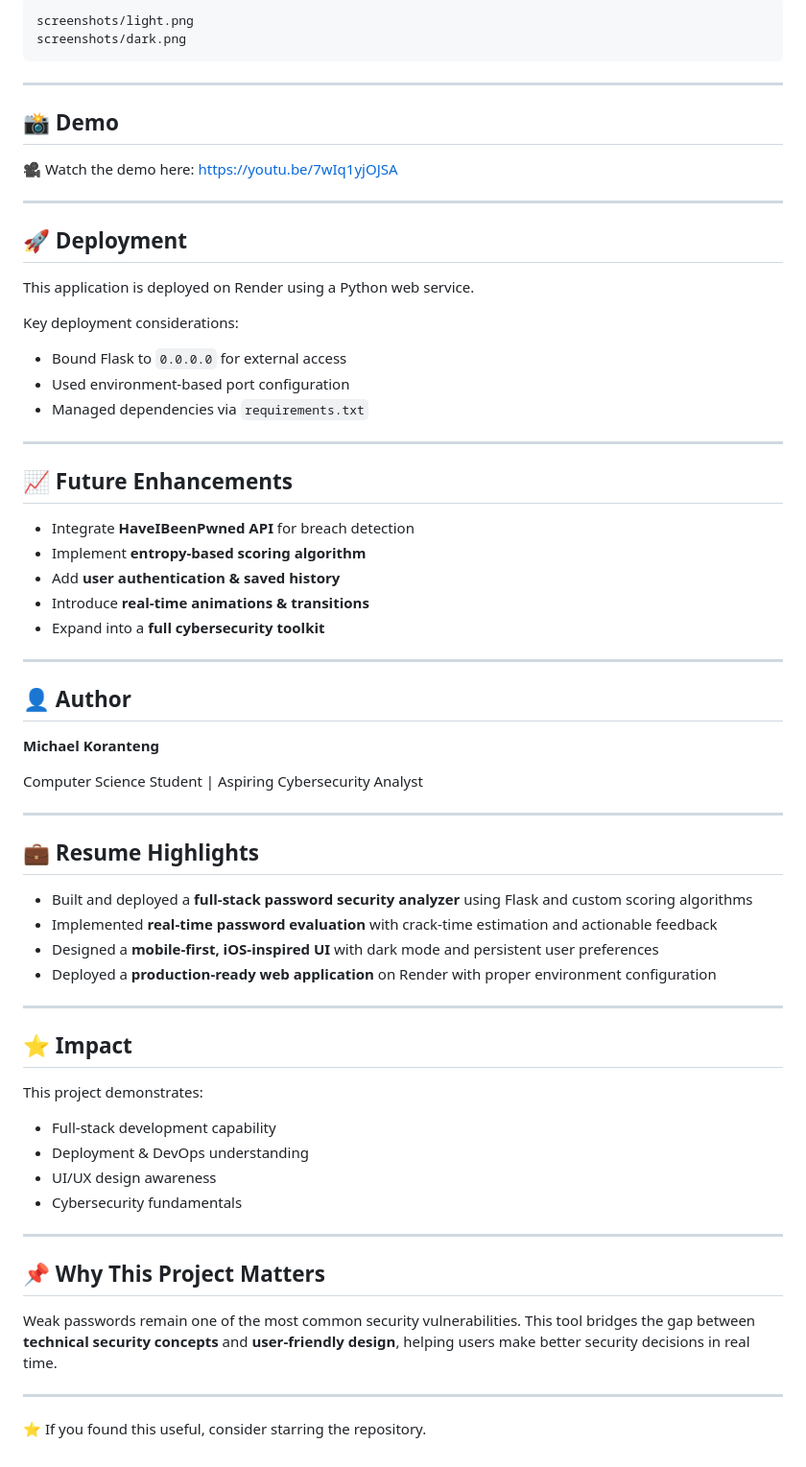
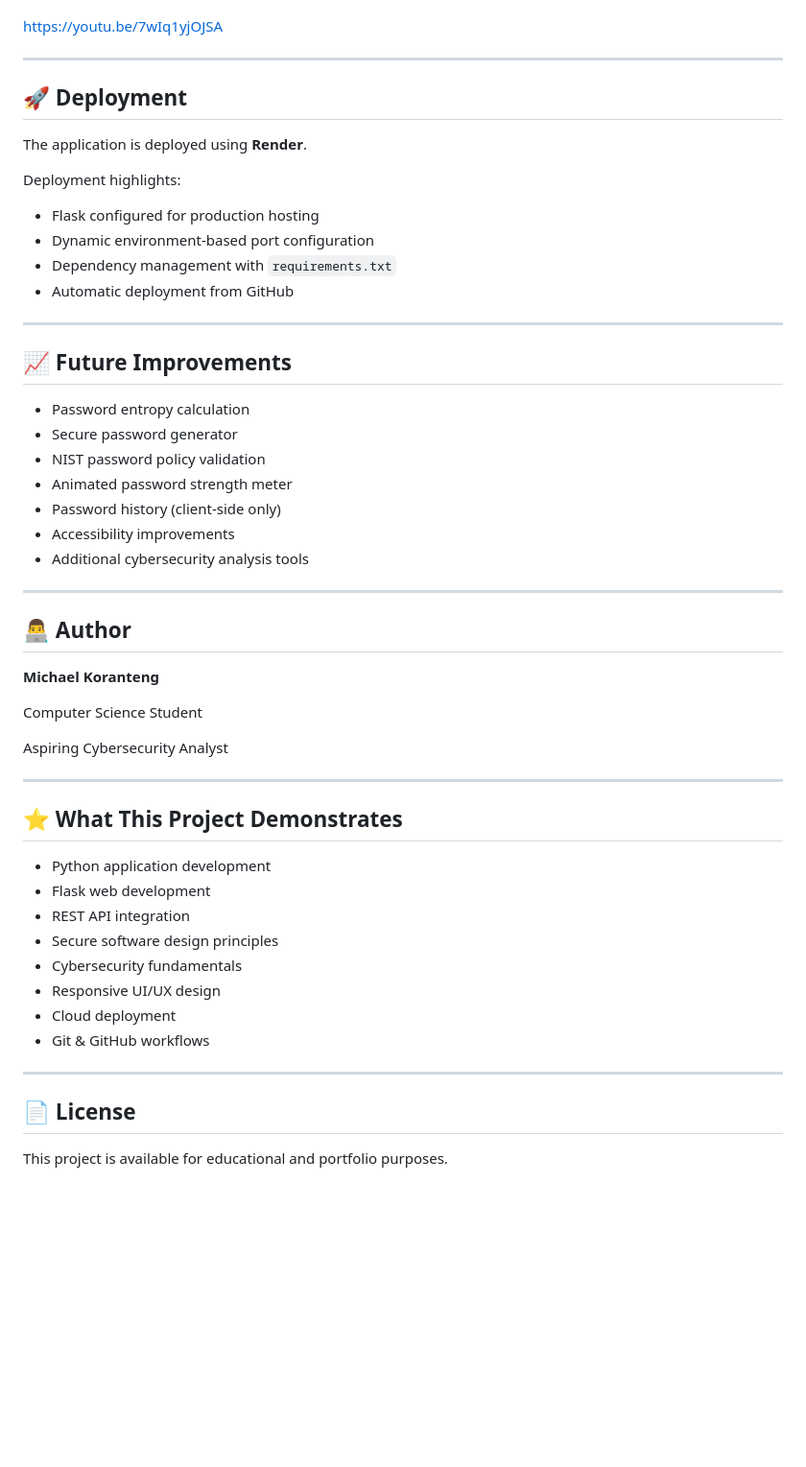
Before and after one commit to WhiteHatAnalystMike/Password-Security-Analyzer, a Markdown page: README.md, the part around one of its changes. Shown at 96% size. Rendered like a GitHub page; blank space fills up the shorter version.

````diff
--- a/README.md
+++ b/README.md
@@ -134,73 +169,56 @@ http://127.0.0.1:5000
 
-```text
-screenshots/light.png
-screenshots/dark.png
-```
-
----
-
-## 📸 Demo
-
-🎥 Watch the demo here:
 https://youtu.be/7wIq1yjOJSA
 
 ---
 
 ## 🚀 Deployment
 
-This application is deployed on Render using a Python web service.
+The application is deployed using **Render**.
 
-Key deployment considerations:
+Deployment highlights:
 
-* Bound Flask to `0.0.0.0` for external access
-* Used environment-based port configuration
-* Managed dependencies via `requirements.txt`
+* Flask configured for production hosting
+* Dynamic environment-based port configuration
+* Dependency management with `requirements.txt`
+* Automatic deployment from GitHub
 
 ---
 
-## 📈 Future Enhancements
+## 📈 Future Improvements
 
-* Integrate **HaveIBeenPwned API** for breach detection
-* Implement **entropy-based scoring algorithm**
-* Add **user authentication & saved history**
-* Introduce **real-time animations & transitions**
-* Expand into a **full cybersecurity toolkit**
+* Password entropy calculation
+* Secure password generator
+* NIST password policy validation
+* Animated password strength meter
+* Password history (client-side only)
+* Accessibility improvements
+* Additional cybersecurity analysis tools
 
 ---
 
-## 👤 Author
+## 👨‍💻 Author
 
 **Michael Koranteng**
 
-Computer Science Student | Aspiring Cybersecurity Analyst
+Computer Science Student
+
+Aspiring Cybersecurity Analyst
 
 ---
 
-## 💼 Resume Highlights
+## ⭐ What This Project Demonstrates
 
-* Built and deployed a **full-stack password security analyzer** using Flask and custom scoring algorithms
-* Implemented **real-time password evaluation** with crack-time estimation and actionable feedback
-* Designed a **mobile-first, iOS-inspired UI** with dark mode and persistent user preferences
-* Deployed a **production-ready web application** on Render with proper environment configuration
+* Python application development
+* Flask web development
+* REST API integration
+* Secure software design principles
+* Cybersecurity fundamentals
+* Responsive UI/UX design
+* Cloud deployment
+* Git & GitHub workflows
 
 ---
 
-## ⭐️ Impact
+## 📄 License
 
-This project demonstrates:
-
-* Full-stack development capability
-* Deployment & DevOps understanding
-* UI/UX design awareness
-* Cybersecurity fundamentals
-
----
-
-## 📌 Why This Project Matters
-
-Weak passwords remain one of the most common security vulnerabilities.
-This tool bridges the gap between **technical security concepts** and **user-friendly design**, helping users make better security decisions in real time.
-
----
-
-⭐️ If you found this useful, consider starring the repository.
+This project is available for educational and portfolio purposes.
````
Also changed, not shown: other parts of README.md (+92 -57 lines).
